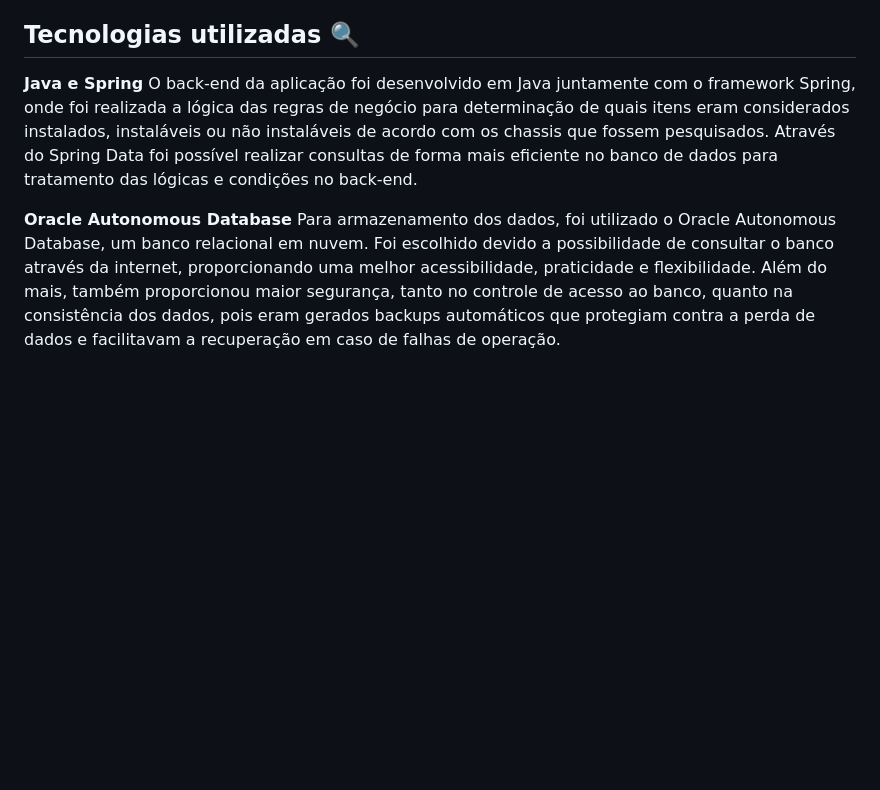
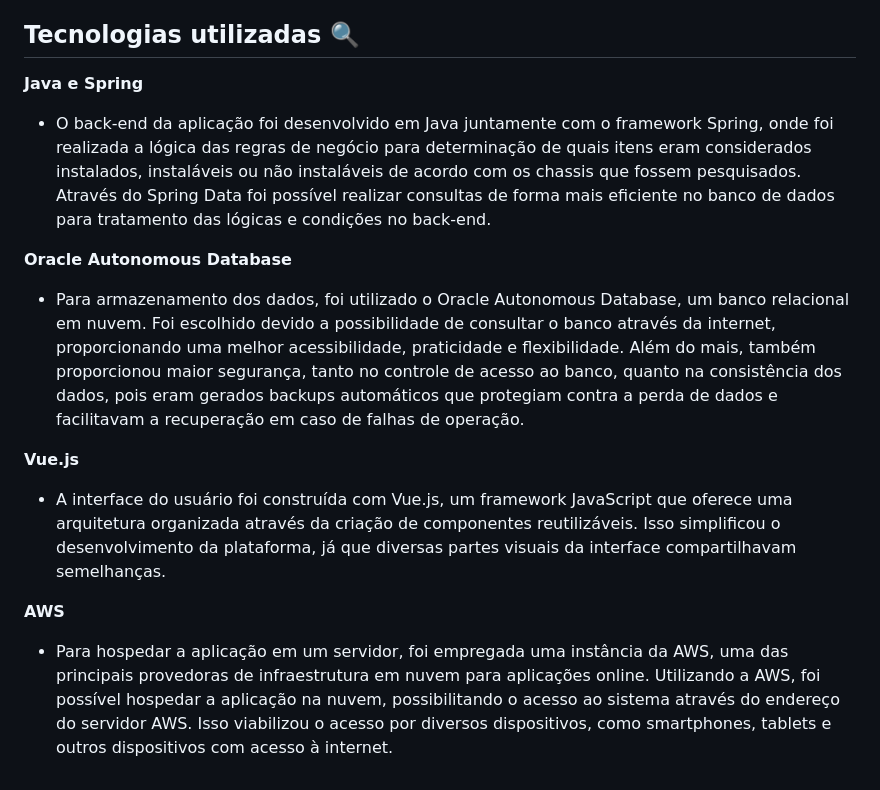
Before and after one commit to LucasMonteiiroo/Bertoti, a Markdown page: Metodologia/README.md, the part around the change printed below. Drawn GitHub-style; blank space fills up the shorter version.

```diff
--- a/Metodologia/README.md
+++ b/Metodologia/README.md
@@ -250,7 +251,17 @@ Atualmente, muitos pilotos trabalham como "freelancers" e não operam apenas uma
 ## Tecnologias utilizadas 🔍
 
 **Java e Spring**
-O back-end da aplicação foi desenvolvido em Java juntamente com o framework Spring, onde foi realizada a lógica das regras de negócio para determinação de quais itens eram considerados instalados, instaláveis ou não instaláveis de acordo com os chassis que fossem pesquisados. Através do Spring Data foi possível realizar consultas de forma mais eficiente no banco de dados para tratamento das lógicas e condições no back-end.
+
+* O back-end da aplicação foi desenvolvido em Java juntamente com o framework Spring, onde foi realizada a lógica das regras de negócio para determinação de quais itens eram considerados instalados, instaláveis ou não instaláveis de acordo com os chassis que fossem pesquisados. Através do Spring Data foi possível realizar consultas de forma mais eficiente no banco de dados para tratamento das lógicas e condições no back-end.
 
 **Oracle Autonomous Database**
-Para armazenamento dos dados, foi utilizado o Oracle Autonomous Database, um banco relacional em nuvem. Foi escolhido devido a possibilidade de consultar o banco através da internet, proporcionando uma melhor acessibilidade, praticidade e flexibilidade. Além do mais, também proporcionou maior segurança, tanto no controle de acesso ao banco, quanto na consistência dos dados, pois eram gerados backups automáticos que protegiam contra a perda de dados e facilitavam a recuperação em caso de falhas de operação.
+
+* Para armazenamento dos dados, foi utilizado o Oracle Autonomous Database, um banco relacional em nuvem. Foi escolhido devido a possibilidade de consultar o banco através da internet, proporcionando uma melhor acessibilidade, praticidade e flexibilidade. Além do mais, também proporcionou maior segurança, tanto no controle de acesso ao banco, quanto na consistência dos dados, pois eram gerados backups automáticos que protegiam contra a perda de dados e facilitavam a recuperação em caso de falhas de operação.
+
+**Vue.js**
+
+* A interface do usuário foi construída com Vue.js, um framework JavaScript que oferece uma arquitetura organizada através da criação de componentes reutilizáveis. Isso simplificou o desenvolvimento da plataforma, já que diversas partes visuais da interface compartilhavam semelhanças.
+
+**AWS**
+
+* Para hospedar a aplicação em um servidor, foi empregada uma instância da AWS, uma das principais provedoras de infraestrutura em nuvem para aplicações online. Utilizando a AWS, foi possível hospedar a aplicação na nuvem, possibilitando o acesso ao sistema através do endereço do servidor AWS. Isso viabilizou o acesso por diversos dispositivos, como smartphones, tablets e outros dispositivos com acesso à internet.
```
Also changed, not shown: other parts of Metodologia/README.md (+6 -5 lines).
